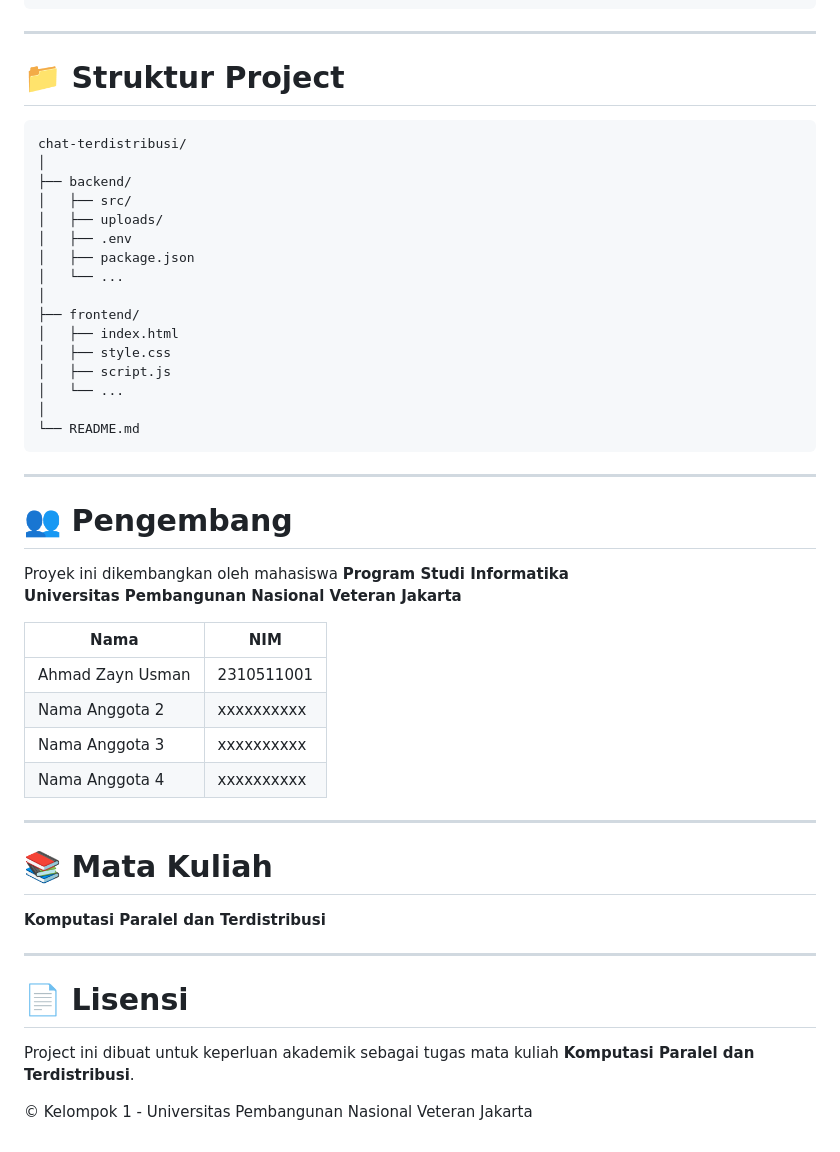
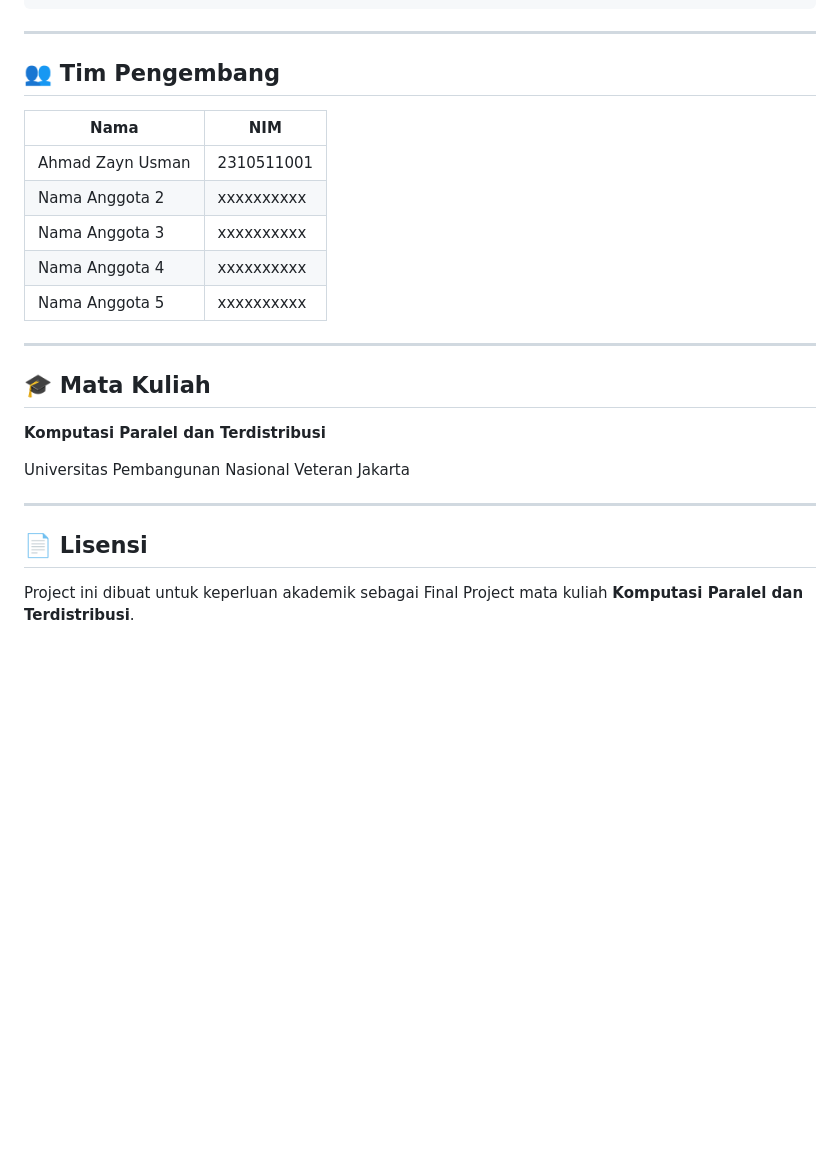
Before and after one commit to adnanz19/distributed-chat-system, a Markdown page: README.md, the part around one of its changes. Drawn GitHub-style; blank space fills up the shorter version.

````diff
--- a/README.md
+++ b/README.md
@@ -152,33 +184,7 @@ Jalankan frontend menggunakan:
 
 ---
 
-# 📁 Struktur Project
-
-```
-chat-terdistribusi/
-│
-├── backend/
-│   ├── src/
-│   ├── uploads/
-│   ├── .env
-│   ├── package.json
-│   └── ...
-│
-├── frontend/
-│   ├── index.html
-│   ├── style.css
-│   ├── script.js
-│   └── ...
-│
-└── README.md
-```
-
----
-
-# 👥 Pengembang
-
-Proyek ini dikembangkan oleh mahasiswa **Program Studi Informatika**
-**Universitas Pembangunan Nasional Veteran Jakarta**
+## 👥 Tim Pengembang
 
 | Nama | NIM |
 |------|------|
@@ -186,17 +192,18 @@ Proyek ini dikembangkan oleh mahasiswa **Program Studi Informatika**
 | Nama Anggota 2 | xxxxxxxxxx |
 | Nama Anggota 3 | xxxxxxxxxx |
 | Nama Anggota 4 | xxxxxxxxxx |
+| Nama Anggota 5 | xxxxxxxxxx |
 
 ---
 
-# 📚 Mata Kuliah
+## 🎓 Mata Kuliah
 
 **Komputasi Paralel dan Terdistribusi**
 
+Universitas Pembangunan Nasional Veteran Jakarta
+
 ---
 
-# 📄 Lisensi
+## 📄 Lisensi
 
-Project ini dibuat untuk keperluan akademik sebagai tugas mata kuliah **Komputasi Paralel dan Terdistribusi**.
-
-© Kelompok 1 - Universitas Pembangunan Nasional Veteran Jakarta
+Project ini dibuat untuk keperluan akademik sebagai Final Project mata kuliah **Komputasi Paralel dan Terdistribusi**.
````
Also changed, not shown: other parts of README.md (+101 -69 lines).
